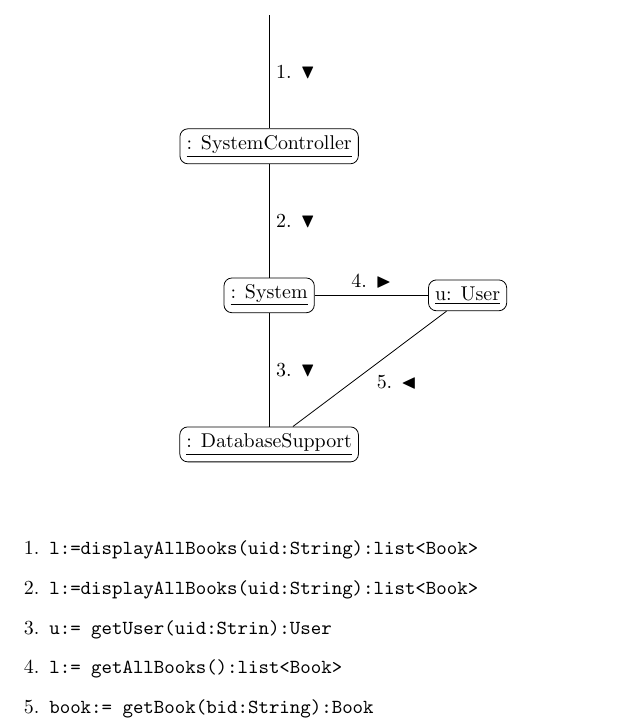
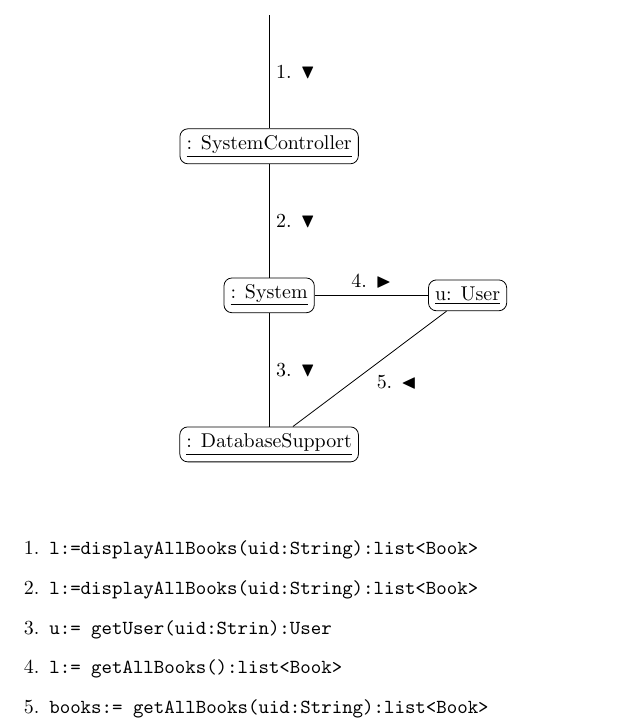
Before and after one commit to adamhammes/cs362, a LaTeX document (docs/interaction-diagrams/list-all-books.tex): part of the page, cut so that both start at the same text. Compiled offline with pdfLaTeX.

Commit message:
Changed database call to just get all at once

```diff
--- a/docs/interaction-diagrams/list-all-books.tex
+++ b/docs/interaction-diagrams/list-all-books.tex
@@ -49,7 +49,7 @@
     \item \texttt{l:=displayAllBooks(uid:String):list<Book>}
     \item \texttt{u:= getUser(uid:Strin):User}
     \item \texttt{l:= getAllBooks():list<Book>}
-    \item \texttt{book:= getBook(bid:String):Book}
+    \item \texttt{books:= getAllBooks(uid:String):list<Book>}
 \end{enumerate}
 
 \end{document}
```
